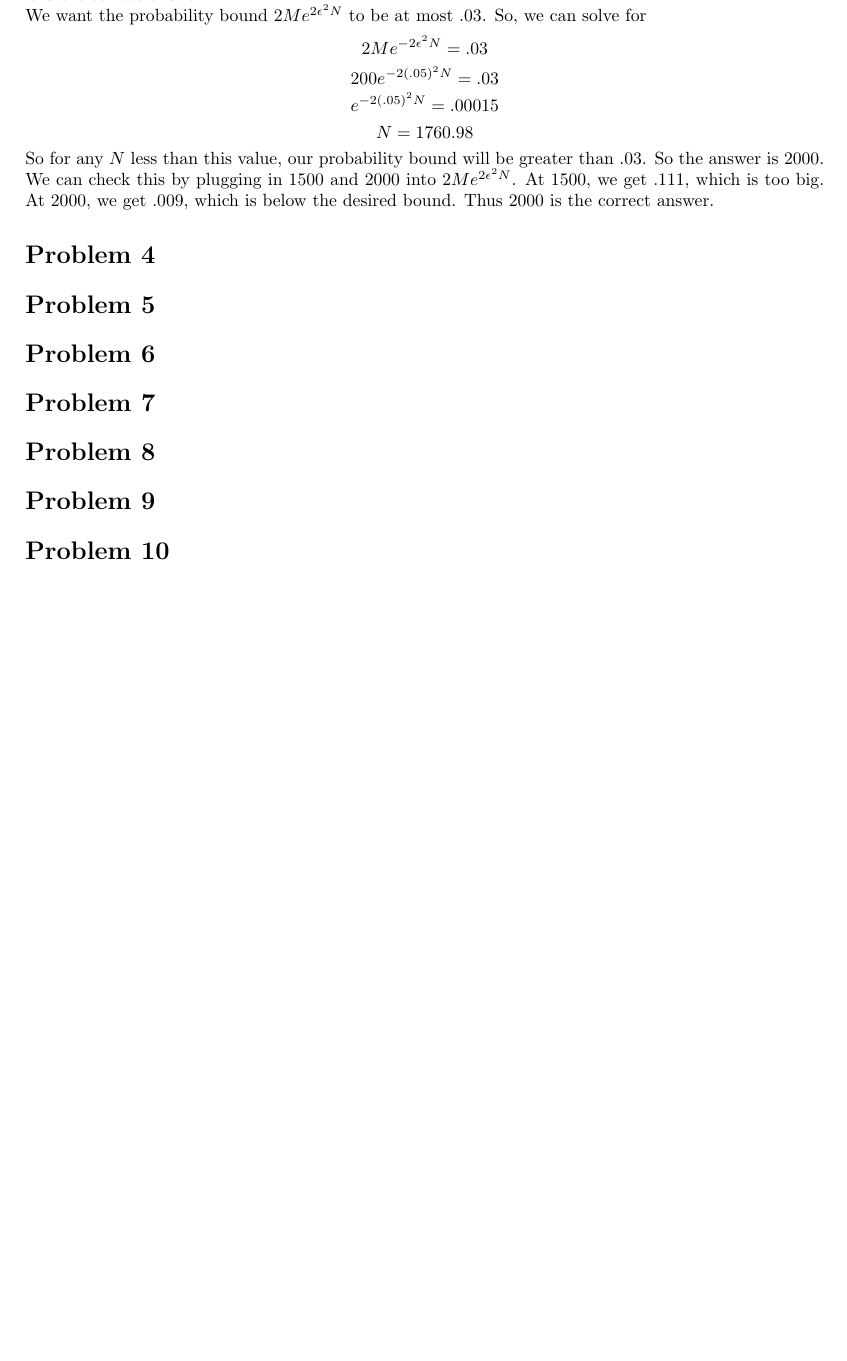
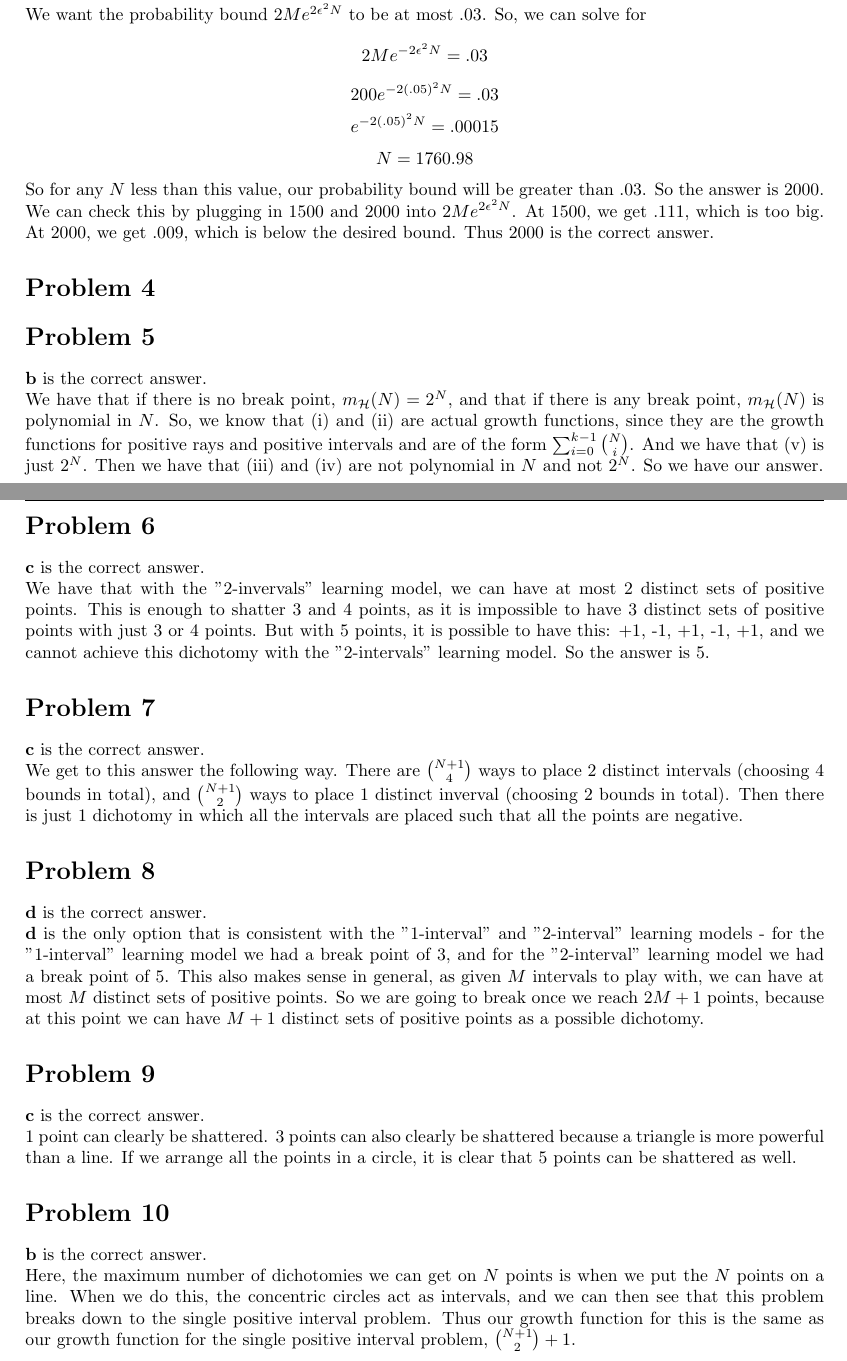
Before and after one commit to arcticmatt/CS156a, a LaTeX problem sheet (psets/pset3/pset3.tex): part of the page before the commit and two parts of pages 1 and 2 of 2 after it, the two joined at a grey line, cut so that both start at the same text, the shorter picture padded with empty space. Compiled offline with pdfLaTeX.

Commit message:
add in progress third set

```diff
--- a/psets/pset3/pset3.tex
+++ b/psets/pset3/pset3.tex
@@ -61,18 +64,67 @@ than $.03$. So the answer is $2000$. We can check this by plugging in
 $1500$ and $2000$ into $2Me^{2\epsilon^2N}$. At $1500$, we get $.111$, which is
 too big. At $2000$, we get $.009$, which is below the desired bound. Thus
 $2000$ is the correct answer.
+
 %%%%%%%%%%%%%%%%%%%%%%%%%%%%%% Problem 4
 \section*{Problem 4}
+
 %%%%%%%%%%%%%%%%%%%%%%%%%%%%%% Problem 5
 \section*{Problem 5}
+\textbf{b} is the correct answer.
+
+\noindent We have that if there is no break point, $m_{\mathcal{H}}(N) = 2^N$,
+and that if there is any break point, $m_{\mathcal{H}}(N)$ is polynomial in $N$.
+So, we know that (i) and (ii) are actual growth functions, since they are
+the growth functions for positive rays and positive intervals and are of the
+form $\sum_{i=0}^{k-1}\binom{N}{i}$. And we have that (v) is just $2^N$. Then
+we have that (iii) and (iv) are not polynomial in $N$ and not $2^N$. So we have
+our answer.
 %%%%%%%%%%%%%%%%%%%%%%%%%%%%%% Problem 6
 \section*{Problem 6}
+\textbf{c} is the correct answer.
+
+\noindent We have that with the "2-invervals" learning model, we can have at
+most 2 distinct sets of positive points. This is enough to shatter 3 and 4 points,
+as it is impossible to have 3 distinct sets of positive points with just
+3 or 4 points. But with 5 points, it is possible to have this: +1, -1, +1, -1,
++1, and we cannot achieve this dichotomy with the "2-intervals" learning
+model. So the answer is 5.
 %%%%%%%%%%%%%%%%%%%%%%%%%%%%%% Problem 7
 \section*{Problem 7}
+\textbf{c} is the correct answer.
+
+\noindent We get to this answer the following way. There are $\binom{N+1}{4}$
+ways to place 2 distinct intervals (choosing 4 bounds in total),
+and $\binom{N+1}{2}$ ways to place 1 distinct inverval (choosing 2 bounds in
+total). Then there is just $1$ dichotomy in which all the intervals are placed
+such that all the points are negative.
 %%%%%%%%%%%%%%%%%%%%%%%%%%%%%% Problem 8
 \section*{Problem 8}
+\textbf{d} is the correct answer.
+
+\noindent \textbf{d} is the only option that is consistent with the "1-interval"
+and "2-interval" learning models - for the "1-interval" learning model we had
+a break point of 3, and for the "2-interval" learning model we had a break point
+of 5. This also makes sense in general, as given $M$ intervals to play with,
+we can have at most $M$ distinct sets of positive points. So we are going to break
+once we reach $2M + 1$ points, because at this point we can have $M+1$ distinct
+sets of positive points as a possible dichotomy.
 %%%%%%%%%%%%%%%%%%%%%%%%%%%%%% Problem 9
 \section*{Problem 9}
+\textbf{c} is the correct answer.
+
+\noindent 1 point can clearly be shattered. 3 points can also clearly be
+shattered because a triangle is more powerful than a line. If we arrange all
+the points in a circle, it is clear that 5 points can be shattered as well.
+
 %%%%%%%%%%%%%%%%%%%%%%%%%%%%%% Problem 10
 \section*{Problem 10}
+\textbf{b} is the correct answer.
+
+\noindent Here, the maximum number of dichotomies we can get on $N$ points
+is when we put the $N$ points on a line. When we do this, the concentric circles
+act as intervals, and we can then see that this problem breaks down to
+the single positive interval problem. Thus our growth function for this is
+the same as our growth function for the single positive interval problem,
+$\binom{N+1}{2} + 1$.
 \end{document}
```
Also changed, not shown: psets/pset3/pset3.pdf, psets/pset3/pset3.tex (3 more changed lines).
